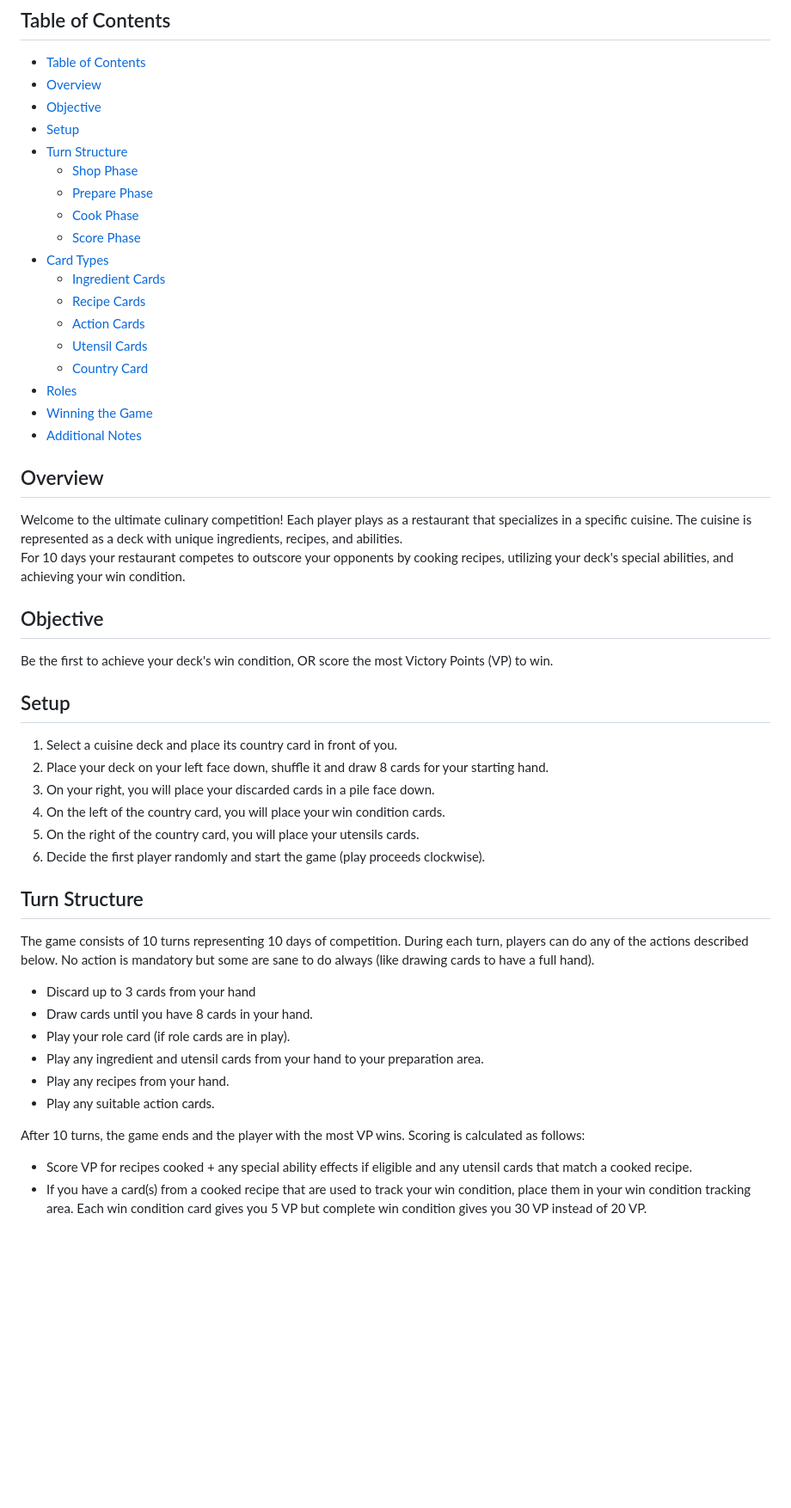
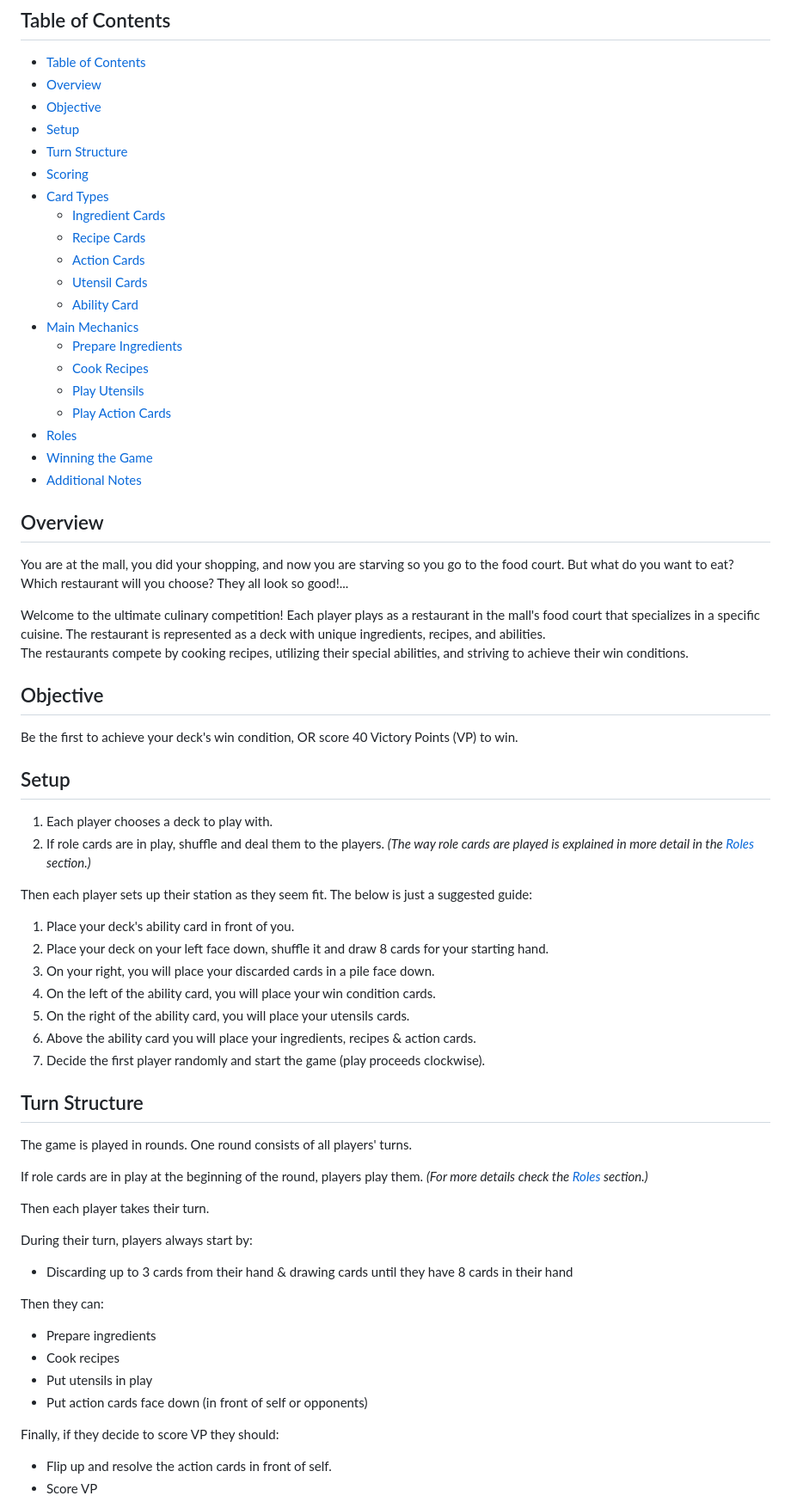
Before and after one commit to meltingcore/bg, a Markdown page: meal-mayhem/Rules.md, the part around one of its changes. Shown at 86% size. Drawn GitHub-style; blank space fills up the shorter version.

Commit message:
many rule adjustments

```diff
--- a/meal-mayhem/Rules.md
+++ b/meal-mayhem/Rules.md
@@ -7,59 +7,77 @@
 - [Objective](#objective)
 - [Setup](#setup)
 - [Turn Structure](#turn-structure)
-  - [Shop Phase](#shop-phase)
-  - [Prepare Phase](#prepare-phase)
-  - [Cook Phase](#cook-phase)
-  - [Score Phase](#score-phase)
+- [Scoring](#scoring)
 - [Card Types](#card-types)
   - [Ingredient Cards](#ingredient-cards)
   - [Recipe Cards](#recipe-cards)
   - [Action Cards](#action-cards)
   - [Utensil Cards](#utensil-cards)
-  - [Country Card](#country-card)
+  - [Ability Card](#ability-card)
+- [Main Mechanics](#main-mechanics)
+  - [Prepare Ingredients](#prepare-ingredients)
+  - [Cook Recipes](#cook-recipes)
+  - [Play Utensils](#put-utensils)
+  - [Play Action Cards](#play-action-cards)
 - [Roles](#roles)
 - [Winning the Game](#winning-the-game)
 - [Additional Notes](#notes-and-clarifications)
 
 ## Overview
 
+You are at the mall, you did your shopping, and now you are starving so you go to the food court.
+But what do you want to eat? Which restaurant will you choose? They all look so good!...
+
 Welcome to the ultimate culinary competition!
-Each player plays as a restaurant that specializes in a specific cuisine. The cuisine is represented
-as a deck with unique ingredients, recipes, and abilities.
-For 10 days your restaurant competes to outscore your opponents by cooking recipes, utilizing your
-deck's special abilities, and achieving your win condition.
+Each player plays as a restaurant in the mall's food court that specializes in a specific cuisine.
+The restaurant is represented as a deck with unique ingredients, recipes, and abilities.
+The restaurants compete by cooking recipes, utilizing their special abilities, and striving to
+achieve their win conditions.
 
 ## Objective
 
-Be the first to achieve your deck's win condition, OR score the most Victory Points (VP) to win.
+Be the first to achieve your deck's win condition, OR score 40 Victory Points (VP) to win.
 
 ## Setup
 
-1. Select a cuisine deck and place its country card in front of you.
+1. Each player chooses a deck to play with.
+2. If role cards are in play, shuffle and deal them to the players.
+_(The way role cards are played is explained in more detail in the [Roles](#roles) section.)_
+
+Then each player sets up their station as they seem fit.
+The below is just a suggested guide:
+
+1. Place your deck's ability card in front of you.
 2. Place your deck on your left face down, shuffle it and draw 8 cards for your starting hand.
 3. On your right, you will place your discarded cards in a pile face down.
-4. On the left of the country card, you will place your win condition cards.
-5. On the right of the country card, you will place your utensils cards.
-6. Decide the first player randomly and start the game (play proceeds clockwise).
+4. On the left of the ability card, you will place your win condition cards.
+5. On the right of the ability card, you will place your utensils cards.
+6. Above the ability card you will place your ingredients, recipes & action cards.
+7. Decide the first player randomly and start the game (play proceeds clockwise).
 
 ## Turn Structure
 
-The game consists of 10 turns representing 10 days of competition.
-During each turn, players can do any of the actions described below. No action is mandatory but
-some are sane to do always (like drawing cards to have a full hand).
+The game is played in rounds. One round consists of all players' turns.
 
-- Discard up to 3 cards from your hand
-- Draw cards until you have 8 cards in your hand.
-- Play your role card (if role cards are in play).
-- Play any ingredient and utensil cards from your hand to your preparation area.
-- Play any recipes from your hand.
-- Play any suitable action cards.
+If role cards are in play at the beginning of the round, players play them.
+_(For more details check the [Roles](#roles) section.)_
 
-After 10 turns, the game ends and the player with the most VP wins.
-Scoring is calculated as follows:
+Then each player takes their turn.
 
-- Score VP for recipes cooked + any special ability effects if eligible and any
-utensil cards that match a cooked recipe.
-- If you have a card(s) from a cooked recipe that are used to track your win
-condition, place them in your win condition tracking area. Each win condition card
-gives you 5 VP but complete win condition gives you 30 VP instead of 20 VP.
+During their turn, players always start by:
+
+- Discarding up to 3 cards from their hand & drawing cards until they have 8 cards in their hand
+
+Then they can:
+
+- Prepare ingredients
+- Cook recipes
+- Put utensils in play
+- Put action cards face down (in front of self or opponents)
+
+Finally, if they decide to score VP they should:
+
+- Flip up and resolve the action cards in front of self.
+- Score VP
+
+
```
Also changed, not shown: other parts of meal-mayhem/Rules.md (+113 -30 lines), meal-mayhem/CHANGELOG.md (+11 -0 lines).
